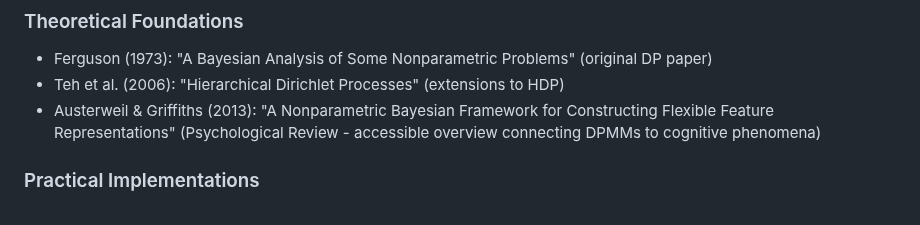
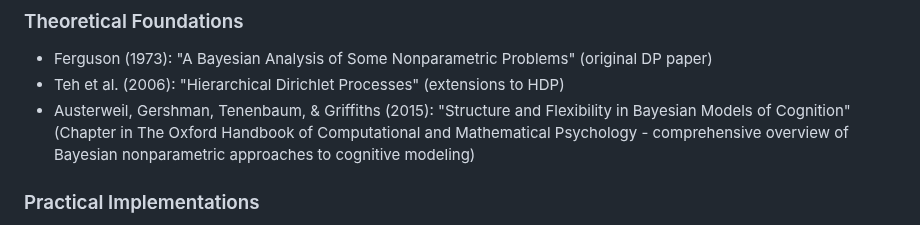
Before and after one commit to josephausterweil/probintro, a Markdown page: content/intro2/06_dpmm.md, the part around the change. GitHub-like rendering.

Commit message:
Replace journal paper with Austerweil's book chapter on Bayesian nonparametrics
Updated theoretical foundations reference from Austerweil & Griffiths (2013)
journal paper to the more comprehensive book chapter:

Austerweil, Gershman, Tenenbaum, & Griffiths (2015): "Structure and
Flexibility in Bayesian Models of Cognition" in The Oxford Handbook of
Computational and Mathematical Psychology

This book chapter provides a more thorough treatment of Bayesian
nonparametric approaches specifically for cognitive modeling applications.

🤖 Generated with [Amplifier](https://github.com/microsoft/amplifier)

Co-Authored-By: Amplifier <240397093+microsoft-amplifier@users.noreply.github.com>

```diff
--- a/content/intro2/06_dpmm.md
+++ b/content/intro2/06_dpmm.md
@@ -649,7 +649,7 @@ We started with a mystery: bentos with an average weight that doesn't match any
 ### Theoretical Foundations
 - Ferguson (1973): "A Bayesian Analysis of Some Nonparametric Problems" (original DP paper)
 - Teh et al. (2006): "Hierarchical Dirichlet Processes" (extensions to HDP)
-- Austerweil & Griffiths (2013): "A Nonparametric Bayesian Framework for Constructing Flexible Feature Representations" (Psychological Review - accessible overview connecting DPMMs to cognitive phenomena)
+- Austerweil, Gershman, Tenenbaum, & Griffiths (2015): "Structure and Flexibility in Bayesian Models of Cognition" (Chapter in The Oxford Handbook of Computational and Mathematical Psychology - comprehensive overview of Bayesian nonparametric approaches to cognitive modeling)
 
 ### Practical Implementations
 - Neal (2000): "Markov Chain Sampling Methods for Dirichlet Process Mixture Models" (MCMC inference)
```
